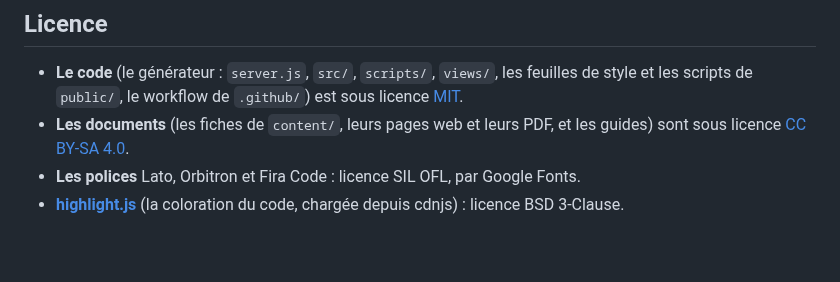
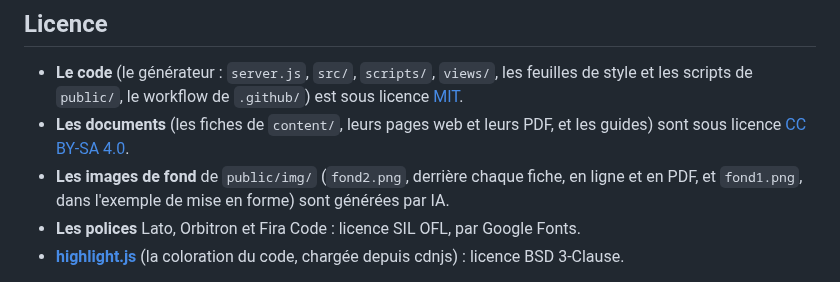
Before and after one commit to babash/FichesNSI, a Markdown page: README.md, the part around the change. Drawn GitHub-style; blank space fills up the shorter version.

Commit message:
[T62][atelier] README : images de fond générées par IA
Co-Authored-By: Claude Opus 5.5 <noreply@anthropic.com>
Claude-Session: https://claude.ai/code/session_019Pv5zUTCcy8RuVs3PaWQzs

```diff
--- a/README.md
+++ b/README.md
@@ -71,6 +71,7 @@ Une question, une idée, un bug ? Les [issues GitHub](https://github.com/babash/
 
 - **Le code** (le générateur : `server.js`, `src/`, `scripts/`, `views/`, les feuilles de style et les scripts de `public/`, le workflow de `.github/`) est sous licence [MIT](LICENSE).
 - **Les documents** (les fiches de `content/`, leurs pages web et leurs PDF, et les guides) sont sous licence [CC BY-SA 4.0](https://creativecommons.org/licenses/by-sa/4.0/deed.fr).
+- **Les images de fond** de `public/img/` (`fond2.png`, derrière chaque fiche, en ligne et en PDF, et `fond1.png`, dans l'exemple de mise en forme) sont générées par IA.
 - **Les polices** Lato, Orbitron et Fira Code : licence SIL OFL, par Google Fonts.
 - **[highlight.js](https://highlightjs.org)** (la coloration du code, chargée depuis cdnjs) : licence BSD 3-Clause.
 
```
